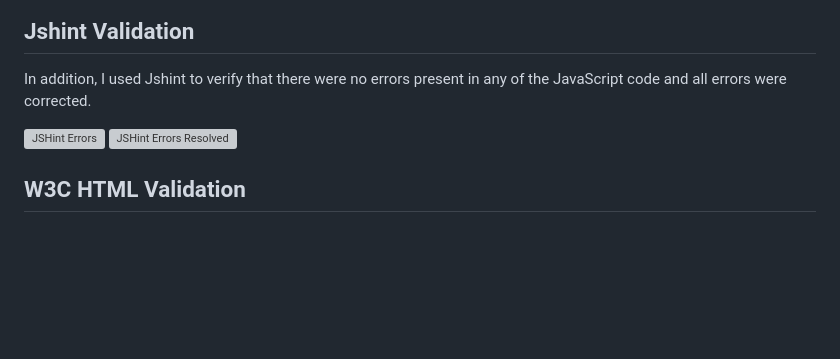
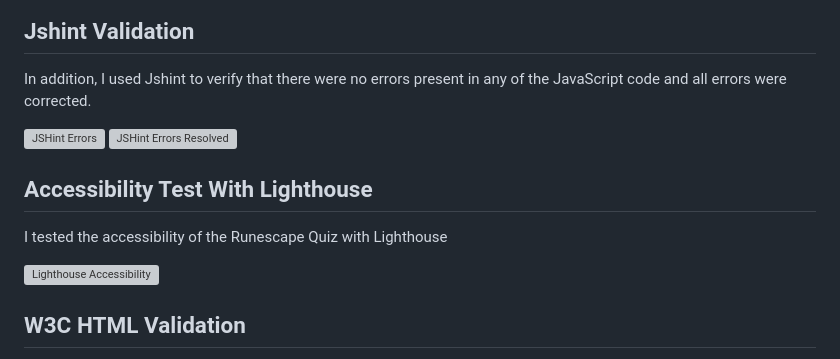
Before and after one commit to imransal/Runescape-Quiz, a Markdown page: README.md, the part around the change. Rendered like a GitHub page; blank space fills up the shorter version; grey boxes are pictures that could not be loaded.

Commit message:
Accessibility tested using Lighthouse and screenshot added to README

```diff
--- a/README.md
+++ b/README.md
@@ -238,6 +238,12 @@ In addition, I used Jshint to verify that there were no errors present in any of
 ![JSHint Errors](https://i.ibb.co/gm6y9wp/jshint-errors.jpg)
 ![JSHint Errors Resolved](https://i.ibb.co/98kmmYd/jshint-resolved.jpg)
 
+## Accessibility Test With Lighthouse
+
+I tested the accessibility of the Runescape Quiz with Lighthouse
+
+![Lighthouse Accessibility](https://ibb.co/YpPBV6q)
+
 ## W3C HTML Validation
 
 Besides Jshint, I used Jigsaw to validate my HTML and CSS, which initially generated some errors which I then resolved:
```
